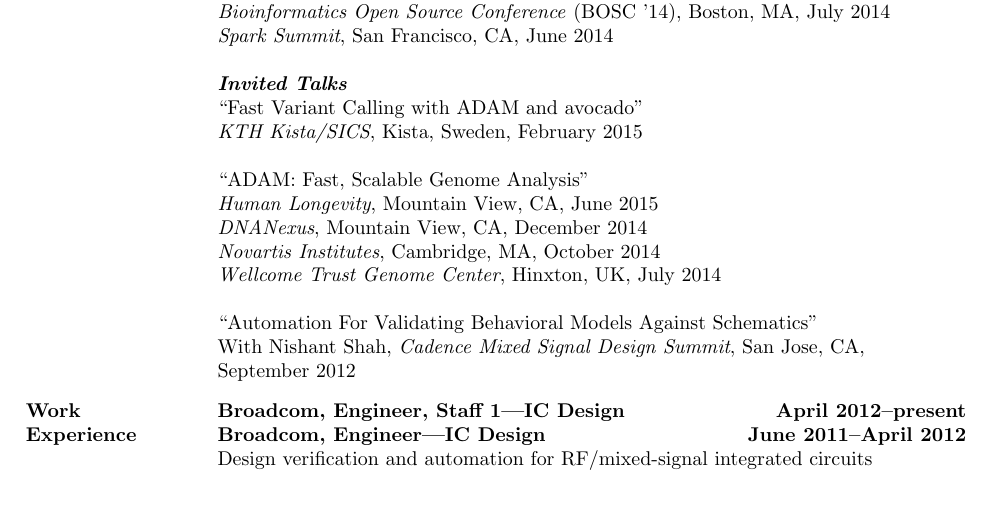
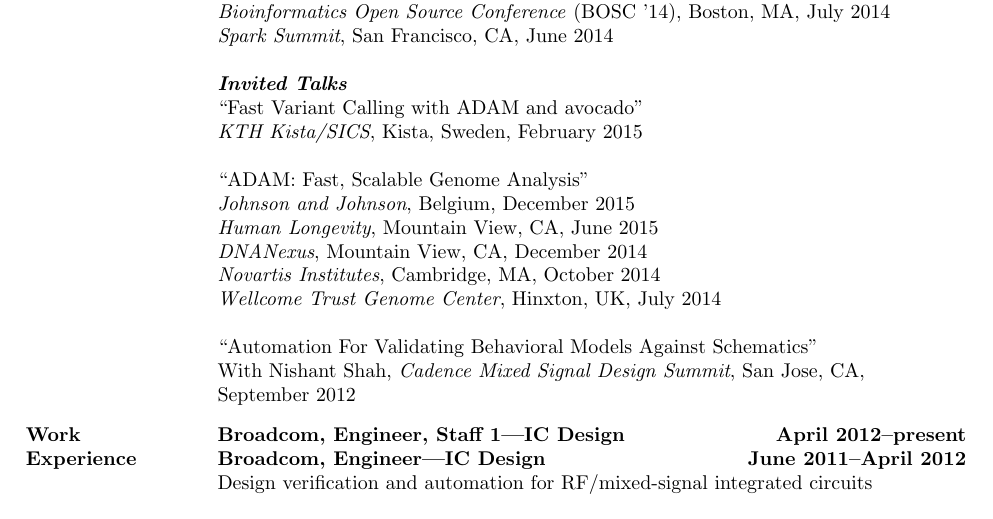
Before and after one commit to fnothaft/docs, a LaTeX CV (cv/FrankNothaftCV.tex): part of page 2 of 3, cut so that both start at the same text. Compiled offline with pdfLaTeX.

Commit message:
Small CV update.

```diff
--- a/cv/FrankNothaftCV.tex
+++ b/cv/FrankNothaftCV.tex
@@ -156,6 +156,7 @@
 \indent {\emph{KTH Kista/SICS}, Kista, Sweden, February 2015} \\
 
 \noindent {``ADAM: Fast, Scalable Genome Analysis''} \\
+\indent {\emph{Johnson and Johnson}, Belgium, December 2015} \\
 \indent {\emph{Human Longevity}, Mountain View, CA, June 2015} \\
 \indent {\emph{DNANexus}, Mountain View, CA, December 2014} \\
 \indent {\emph{Novartis Institutes}, Cambridge, MA, October 2014} \\
```
Also changed, not shown: cv/FrankNothaftCV.pdf.
